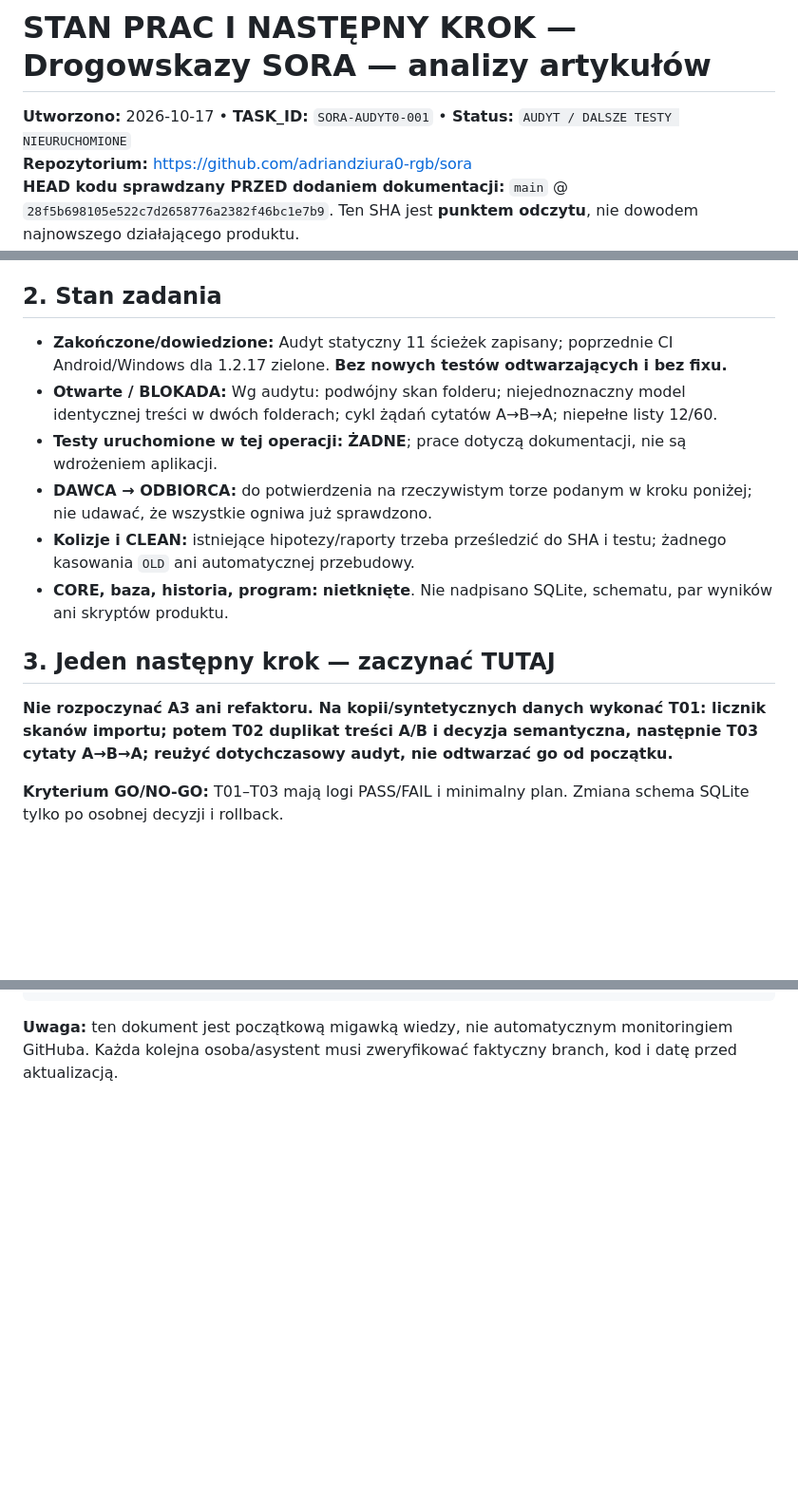
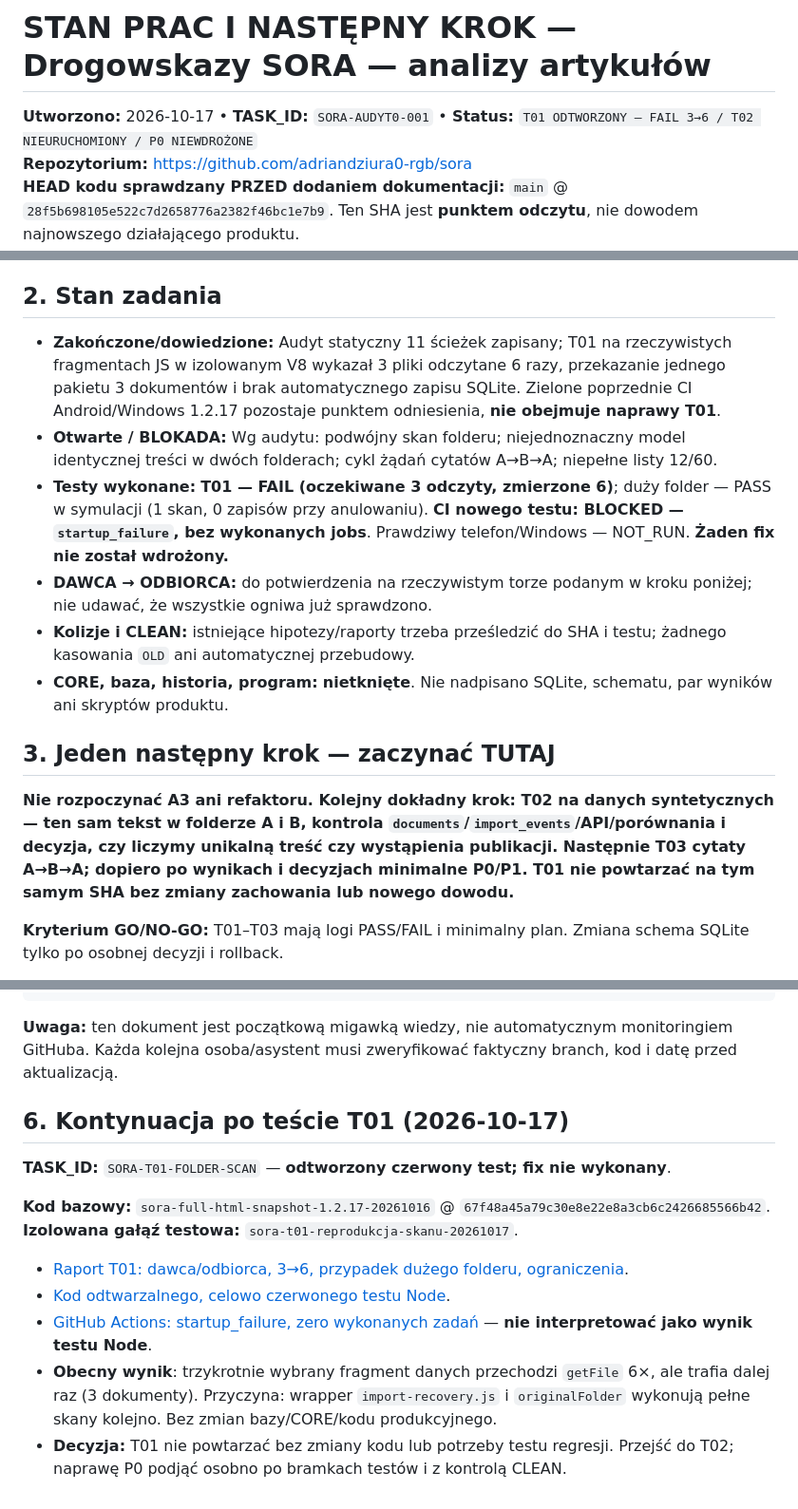
Before and after one commit to adriandziura0-rgb/sora, a Markdown page: docs/STAN_PRAC_I_NASTEPNY_KROK.md, 3 parts joined by grey strips. Shown at 95% size. GitHub-like rendering; blank space fills up the shorter version.

Commit message:
docs: SORA T01 czerwony 3->6, blokada CI i następny T02 bez powtórek

````diff
--- a/docs/STAN_PRAC_I_NASTEPNY_KROK.md
+++ b/docs/STAN_PRAC_I_NASTEPNY_KROK.md
@@ -1,6 +1,6 @@
 # STAN PRAC I NASTĘPNY KROK — Drogowskazy SORA — analizy artykułów
 
-**Utworzono:** 2026-10-17 • **TASK_ID:** `SORA-AUDYT0-001` • **Status:** `AUDYT / DALSZE TESTY NIEURUCHOMIONE`
+**Utworzono:** 2026-10-17 • **TASK_ID:** `SORA-AUDYT0-001` • **Status:** `T01 ODTWORZONY — FAIL 3→6 / T02 NIEURUCHOMIONY / P0 NIEWDROŻONE`
 **Repozytorium:** https://github.com/adriandziura0-rgb/sora
 **HEAD kodu sprawdzany PRZED dodaniem dokumentacji:** `main` @ `28f5b698105e522c7d2658776a2382f46bc1e7b9`. Ten SHA jest **punktem odczytu**, nie dowodem najnowszego działającego produktu.
 **Standard uniwersalny:** [UNIWERSALNY STANDARD v1.0](https://github.com/adriandziura0-rgb/przewijarka-app/blob/main/docs/UNIWERSALNY_STANDARD_PRACY_I_KONTYNUACJI_v1_0.md). Dodatkowo obowiązuje lokalny `AGENTS.md`; MASTER LIVE tylko w odpowiedniej domenie.
@@ -13,16 +13,16 @@
 
 ## 2. Stan zadania
 
-- **Zakończone/dowiedzione:** Audyt statyczny 11 ścieżek zapisany; poprzednie CI Android/Windows dla 1.2.17 zielone. **Bez nowych testów odtwarzających i bez fixu.**
+- **Zakończone/dowiedzione:** Audyt statyczny 11 ścieżek zapisany; T01 na rzeczywistych fragmentach JS w izolowanym V8 wykazał 3 pliki odczytane 6 razy, przekazanie jednego pakietu 3 dokumentów i brak automatycznego zapisu SQLite. Zielone poprzednie CI Android/Windows 1.2.17 pozostaje punktem odniesienia, **nie obejmuje naprawy T01**.
 - **Otwarte / BLOKADA:** Wg audytu: podwójny skan folderu; niejednoznaczny model identycznej treści w dwóch folderach; cykl żądań cytatów A→B→A; niepełne listy 12/60.
-- **Testy uruchomione w tej operacji:** **ŻADNE**; prace dotyczą dokumentacji, nie są wdrożeniem aplikacji.
+- **Testy wykonane:** **T01 — FAIL (oczekiwane 3 odczyty, zmierzone 6)**; duży folder — PASS w symulacji (1 skan, 0 zapisów przy anulowaniu). **CI nowego testu: BLOCKED — `startup_failure`, bez wykonanych jobs**. Prawdziwy telefon/Windows — NOT_RUN. **Żaden fix nie został wdrożony.**
 - **DAWCA → ODBIORCA:** do potwierdzenia na rzeczywistym torze podanym w kroku poniżej; nie udawać, że wszystkie ogniwa już sprawdzono.
 - **Kolizje i CLEAN:** istniejące hipotezy/raporty trzeba prześledzić do SHA i testu; żadnego kasowania `OLD` ani automatycznej przebudowy.
 - **CORE, baza, historia, program:** **nietknięte**. Nie nadpisano SQLite, schematu, par wyników ani skryptów produktu.
 
 ## 3. Jeden następny krok — zaczynać TUTAJ
 
-**Nie rozpoczynać A3 ani refaktoru. Na kopii/syntetycznych danych wykonać **T01: licznik skanów importu**; potem T02 duplikat treści A/B i decyzja semantyczna, następnie T03 cytaty A→B→A; reużyć dotychczasowy audyt, nie odtwarzać go od początku.**
+**Nie rozpoczynać A3 ani refaktoru. Kolejny dokładny krok: T02 na danych syntetycznych — ten sam tekst w folderze A i B, kontrola `documents`/`import_events`/API/porównania i decyzja, czy liczymy unikalną treść czy wystąpienia publikacji. Następnie T03 cytaty A→B→A; dopiero po wynikach i decyzjach minimalne P0/P1. T01 nie powtarzać na tym samym SHA bez zmiany zachowania lub nowego dowodu.**
 
 **Kryterium GO/NO-GO:** T01–T03 mają logi PASS/FAIL i minimalny plan. Zmiana schema SQLite tylko po osobnej decyzji i rollback.
 
@@ -48,3 +48,17 @@ NASTĘPNY JEDEN KROK:
 ```
 
 **Uwaga:** ten dokument jest początkową migawką wiedzy, nie automatycznym monitoringiem GitHuba. Każda kolejna osoba/asystent musi zweryfikować faktyczny branch, kod i datę przed aktualizacją.
+
+
+## 6. Kontynuacja po teście T01 (2026-10-17)
+
+**TASK_ID:** `SORA-T01-FOLDER-SCAN` — **odtworzony czerwony test; fix nie wykonany**.
+
+**Kod bazowy:** `sora-full-html-snapshot-1.2.17-20261016` @ `67f48a45a79c30e8e22e8a3cb6c2426685566b42`.
+**Izolowana gałąź testowa:** `sora-t01-reprodukcja-skanu-20261017`.
+
+- [Raport T01: dawca/odbiorca, 3→6, przypadek dużego folderu, ograniczenia](https://github.com/adriandziura0-rgb/sora/blob/sora-t01-reprodukcja-skanu-20261017/docs/AUDYT_T01_REPRODUKCJA_PODWOJNY_SKAN_2026-10-17.md).
+- [Kod odtwarzalnego, celowo czerwonego testu Node](https://github.com/adriandziura0-rgb/sora/blob/sora-t01-reprodukcja-skanu-20261017/tools/test_t01_folder_scan.mjs).
+- [GitHub Actions: startup_failure, zero wykonanych zadań](https://github.com/adriandziura0-rgb/sora/actions/runs/39030648844) — **nie interpretować jako wynik testu Node**.
+- **Obecny wynik**: trzykrotnie wybrany fragment danych przechodzi `getFile` 6×, ale trafia dalej raz (3 dokumenty). Przyczyna: wrapper `import-recovery.js` i `originalFolder` wykonują pełne skany kolejno. Bez zmian bazy/CORE/kodu produkcyjnego.
+- **Decyzja:** T01 nie powtarzać bez zmiany kodu lub potrzeby testu regresji. Przejść do T02; naprawę P0 podjąć osobno po bramkach testów i z kontrolą CLEAN.
````
